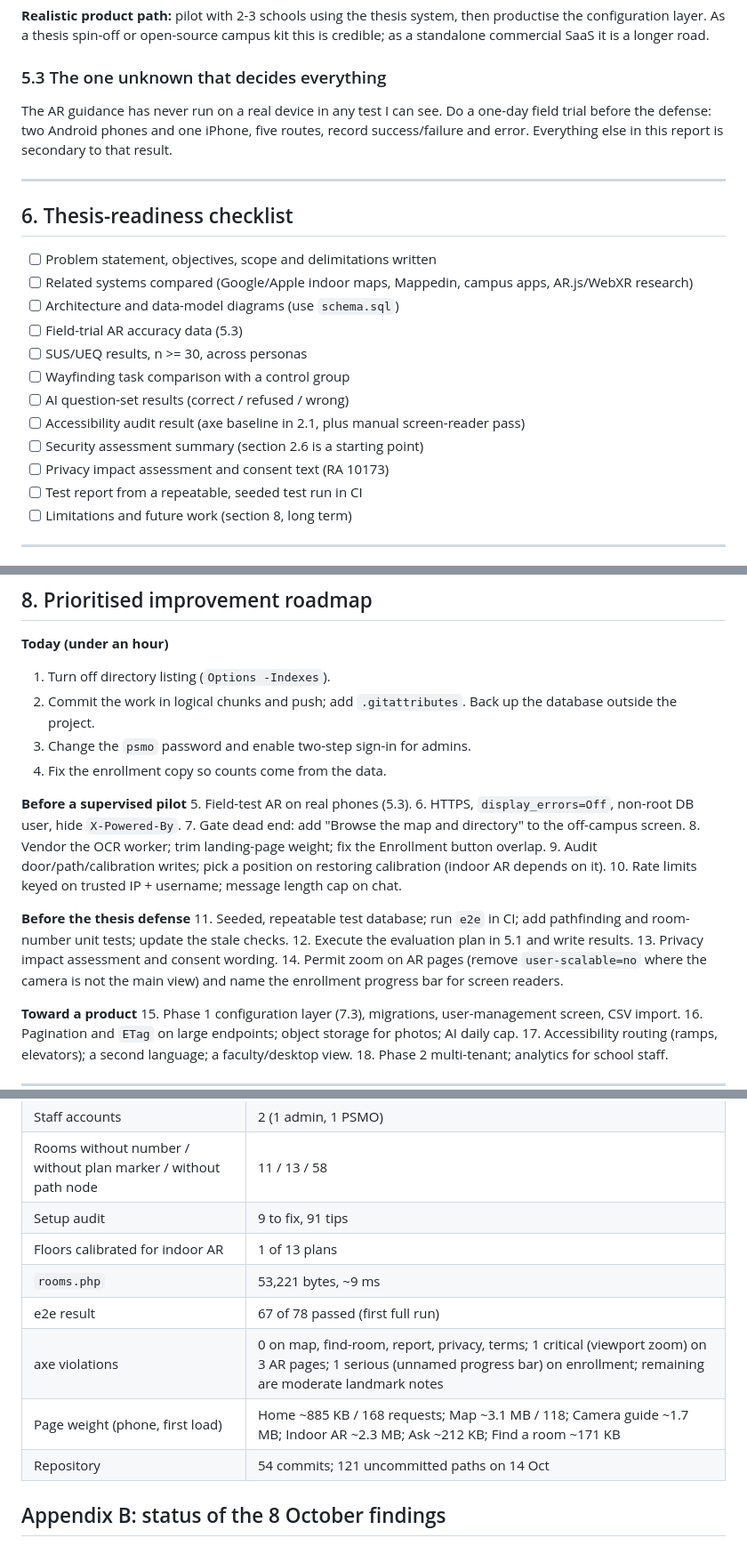
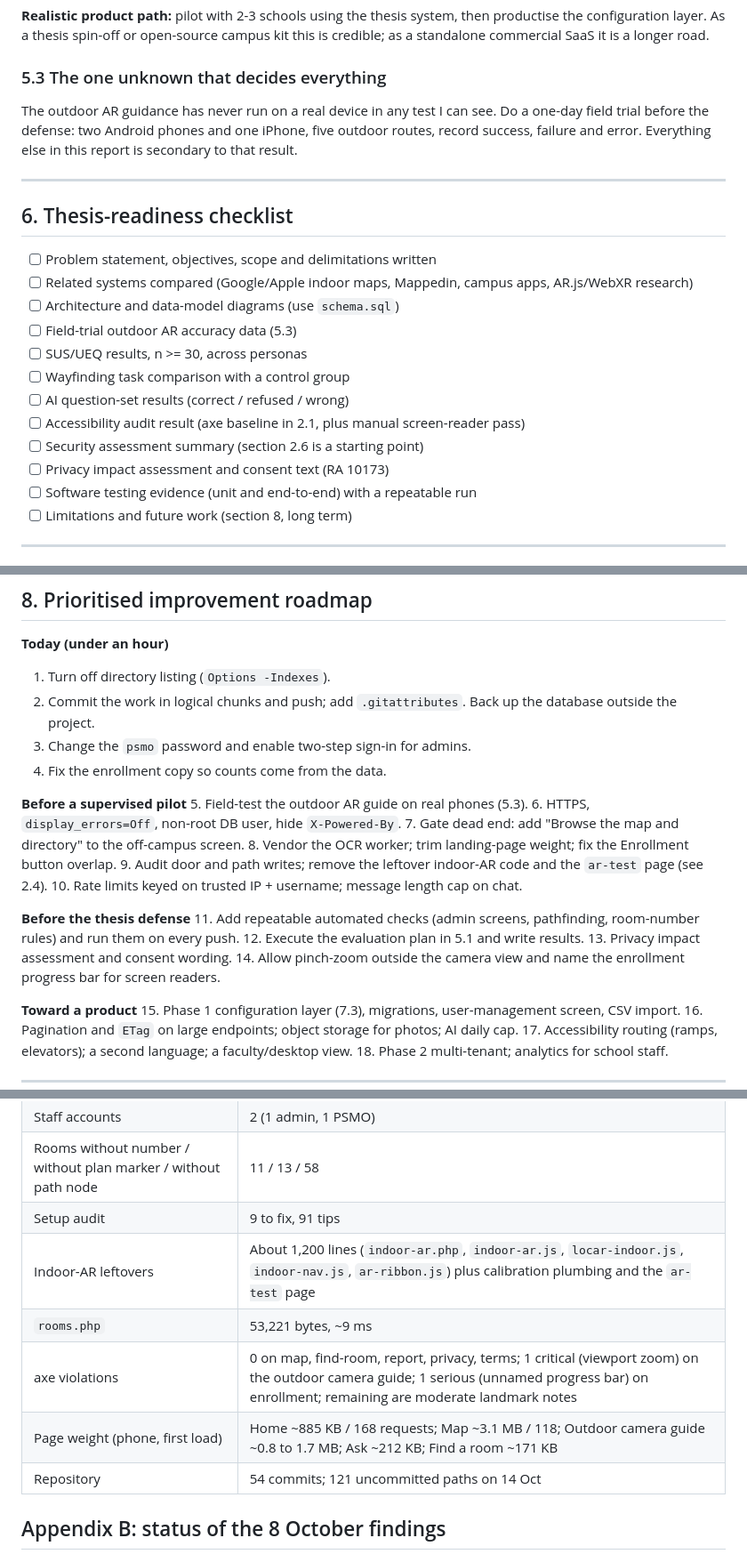
Before and after one commit to linovvin-sys/Lampara, a Markdown page: docs/system-evaluation-2026-10-14.md, 3 parts joined by grey strips. Shown at 89% size. Rendered like a GitHub page.

```diff
--- a/docs/system-evaluation-2026-10-14.md
+++ b/docs/system-evaluation-2026-10-14.md
@@ -285,7 +292,7 @@ Gaps for real educational deployment: accessibility routing (ramps, elevators, a
 **Realistic product path:** pilot with 2-3 schools using the thesis system, then productise the configuration layer. As a thesis spin-off or open-source campus kit this is credible; as a standalone commercial SaaS it is a longer road.
 
 ### 5.3 The one unknown that decides everything
-The AR guidance has never run on a real device in any test I can see. Do a one-day field trial before the defense: two Android phones and one iPhone, five routes, record success/failure and error. Everything else in this report is secondary to that result.
+The outdoor AR guidance has never run on a real device in any test I can see. Do a one-day field trial before the defense: two Android phones and one iPhone, five outdoor routes, record success, failure and error. Everything else in this report is secondary to that result.
 
 ---
 
@@ -294,14 +301,14 @@ The AR guidance has never run on a real device in any test I can see. Do a one-d
 - [ ] Problem statement, objectives, scope and delimitations written
 - [ ] Related systems compared (Google/Apple indoor maps, Mappedin, campus apps, AR.js/WebXR research)
 - [ ] Architecture and data-model diagrams (use `schema.sql`)
-- [ ] Field-trial AR accuracy data (5.3)
+- [ ] Field-trial outdoor AR accuracy data (5.3)
 - [ ] SUS/UEQ results, n >= 30, across personas
 - [ ] Wayfinding task comparison with a control group
 - [ ] AI question-set results (correct / refused / wrong)
 - [ ] Accessibility audit result (axe baseline in 2.1, plus manual screen-reader pass)
 - [ ] Security assessment summary (section 2.6 is a starting point)
 - [ ] Privacy impact assessment and consent text (RA 10173)
-- [ ] Test report from a repeatable, seeded test run in CI
+- [ ] Software testing evidence (unit and end-to-end) with a repeatable run
 - [ ] Limitations and future work (section 8, long term)
 
 ---
@@ -350,18 +357,18 @@ Editable enrollment steps, doors, themes, campus-only switch, open-type building
 4. Fix the enrollment copy so counts come from the data.
 
 **Before a supervised pilot**
-5. Field-test AR on real phones (5.3).
+5. Field-test the outdoor AR guide on real phones (5.3).
 6. HTTPS, `display_errors=Off`, non-root DB user, hide `X-Powered-By`.
 7. Gate dead end: add "Browse the map and directory" to the off-campus screen.
 8. Vendor the OCR worker; trim landing-page weight; fix the Enrollment button overlap.
-9. Audit door/path/calibration writes; pick a position on restoring calibration (indoor AR depends on it).
+9. Audit door and path writes; remove the leftover indoor-AR code and the `ar-test` page (see 2.4).
 10. Rate limits keyed on trusted IP + username; message length cap on chat.
 
 **Before the thesis defense**
-11. Seeded, repeatable test database; run `e2e` in CI; add pathfinding and room-number unit tests; update the stale checks.
+11. Add repeatable automated checks (admin screens, pathfinding, room-number rules) and run them on every push.
 12. Execute the evaluation plan in 5.1 and write results.
 13. Privacy impact assessment and consent wording.
-14. Permit zoom on AR pages (remove `user-scalable=no` where the camera is not the main view) and name the enrollment progress bar for screen readers.
+14. Allow pinch-zoom outside the camera view and name the enrollment progress bar for screen readers.
 
 **Toward a product**
 15. Phase 1 configuration layer (7.3), migrations, user-management screen, CSV import.
@@ -381,11 +388,10 @@ Editable enrollment steps, doors, themes, campus-only switch, open-type building
 | Staff accounts | 2 (1 admin, 1 PSMO) |
 | Rooms without number / without plan marker / without path node | 11 / 13 / 58 |
 | Setup audit | 9 to fix, 91 tips |
-| Floors calibrated for indoor AR | 1 of 13 plans |
+| Indoor-AR leftovers | About 1,200 lines (`indoor-ar.php`, `indoor-ar.js`, `locar-indoor.js`, `indoor-nav.js`, `ar-ribbon.js`) plus calibration plumbing and the `ar-test` page |
 | `rooms.php` | 53,221 bytes, ~9 ms |
-| e2e result | 67 of 78 passed (first full run) |
-| axe violations | 0 on map, find-room, report, privacy, terms; 1 critical (viewport zoom) on 3 AR pages; 1 serious (unnamed progress bar) on enrollment; remaining are moderate landmark notes |
-| Page weight (phone, first load) | Home ~885 KB / 168 requests; Map ~3.1 MB / 118; Camera guide ~1.7 MB; Indoor AR ~2.3 MB; Ask ~212 KB; Find a room ~171 KB |
+| axe violations | 0 on map, find-room, report, privacy, terms; 1 critical (viewport zoom) on the outdoor camera guide; 1 serious (unnamed progress bar) on enrollment; remaining are moderate landmark notes |
+| Page weight (phone, first load) | Home ~885 KB / 168 requests; Map ~3.1 MB / 118; Outdoor camera guide ~0.8 to 1.7 MB; Ask ~212 KB; Find a room ~171 KB |
 | Repository | 54 commits; 121 uncommitted paths on 14 Oct |
 
 ## Appendix B: status of the 8 October findings
```
Also changed, not shown: other parts of docs/system-evaluation-2026-10-14.md (+38 -32 lines).
